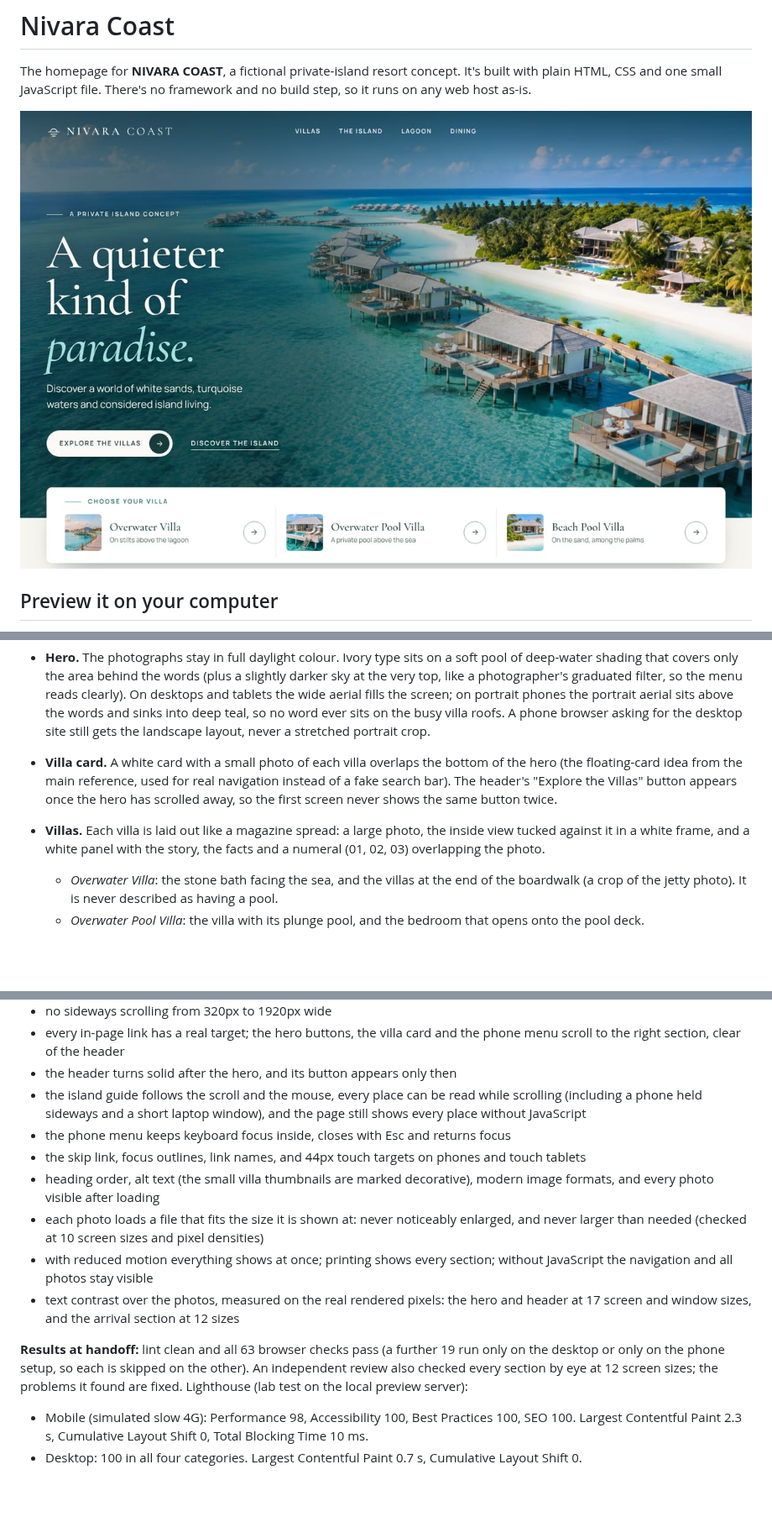
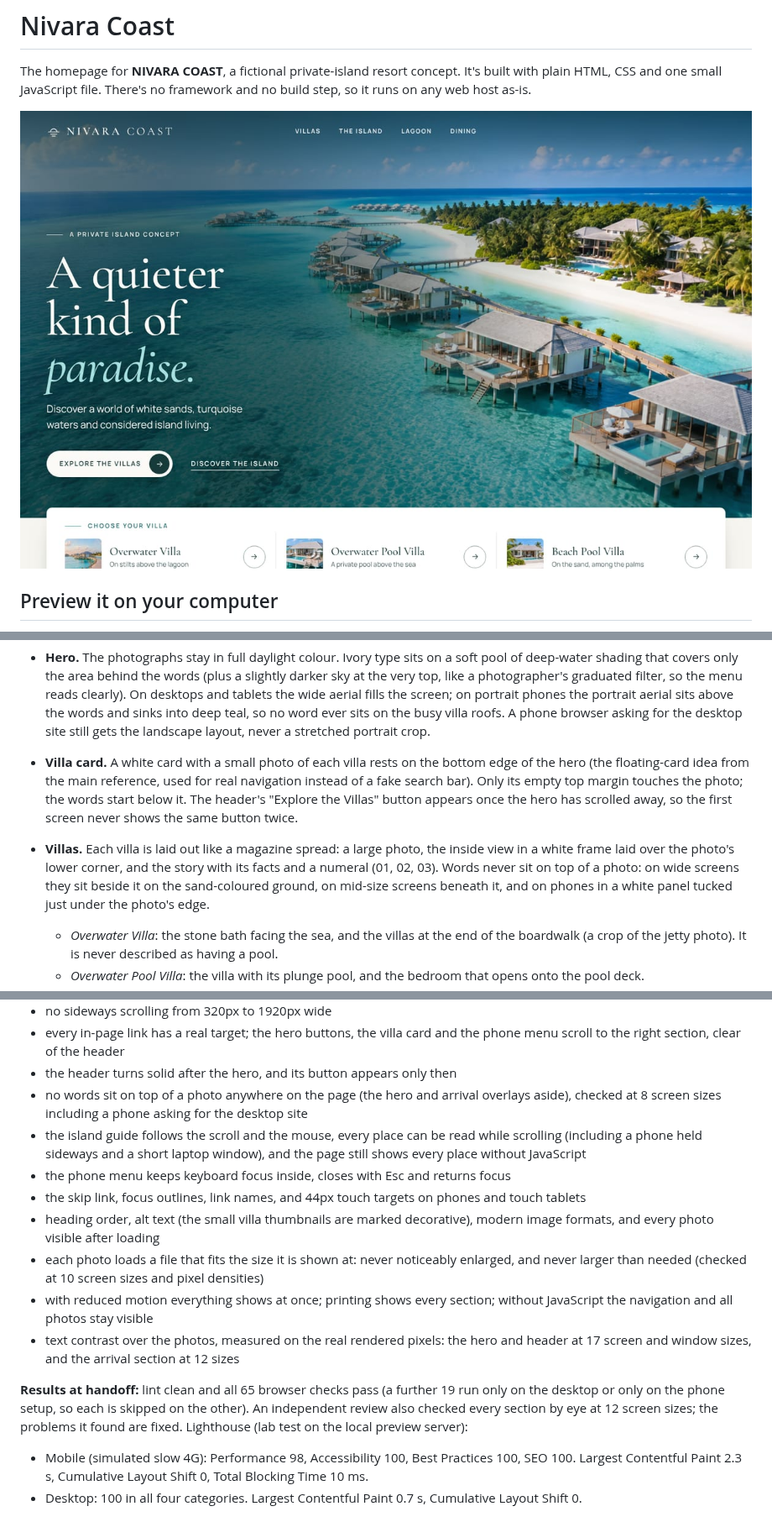
Before and after one commit to polliralo/polliralo, a Markdown page: README.md, 3 parts joined by grey strips. Shown at 84% size. Drawn GitHub-style; pictures changed too: docs/preview-desktop.jpg; blank space fills up the shorter version.

```diff
--- a/README.md
+++ b/README.md
@@ -52,8 +52,8 @@ Once the site has a real domain, open `site/index.html` and find the comment mar
   Lagoon `#69C8C8` is too light for text on pale grounds, so text in the lagoon family uses a deeper shade on light grounds (`#1D6A6C`) and a lighter one on photos and dark grounds (`#A6E1E0`).
 - **Type.** *Cormorant Garamond* for headlines, with one italic word or phrase for emphasis. *Manrope* for body text, navigation, labels and buttons.
 - **Hero.** The photographs stay in full daylight colour. Ivory type sits on a soft pool of deep-water shading that covers only the area behind the words (plus a slightly darker sky at the very top, like a photographer's graduated filter, so the menu reads clearly). On desktops and tablets the wide aerial fills the screen; on portrait phones the portrait aerial sits above the words and sinks into deep teal, so no word ever sits on the busy villa roofs. A phone browser asking for the desktop site still gets the landscape layout, never a stretched portrait crop.
-- **Villa card.** A white card with a small photo of each villa overlaps the bottom of the hero (the floating-card idea from the main reference, used for real navigation instead of a fake search bar). The header's "Explore the Villas" button appears once the hero has scrolled away, so the first screen never shows the same button twice.
-- **Villas.** Each villa is laid out like a magazine spread: a large photo, the inside view tucked against it in a white frame, and a white panel with the story, the facts and a numeral (01, 02, 03) overlapping the photo.
+- **Villa card.** A white card with a small photo of each villa rests on the bottom edge of the hero (the floating-card idea from the main reference, used for real navigation instead of a fake search bar). Only its empty top margin touches the photo; the words start below it. The header's "Explore the Villas" button appears once the hero has scrolled away, so the first screen never shows the same button twice.
+- **Villas.** Each villa is laid out like a magazine spread: a large photo, the inside view in a white frame laid over the photo's lower corner, and the story with its facts and a numeral (01, 02, 03). Words never sit on top of a photo: on wide screens they sit beside it on the sand-coloured ground, on mid-size screens beneath it, and on phones in a white panel tucked just under the photo's edge.
   - *Overwater Villa*: the stone bath facing the sea, and the villas at the end of the boardwalk (a crop of the jetty photo). It is never described as having a pool.
   - *Overwater Pool Villa*: the villa with its plunge pool, and the bedroom that opens onto the pool deck.
   - *Beach Pool Villa*: the villa on the sand, and the bedroom looking over the garden, pool and beach.
@@ -88,6 +88,7 @@ The tests cover:
 - no sideways scrolling from 320px to 1920px wide
 - every in-page link has a real target; the hero buttons, the villa card and the phone menu scroll to the right section, clear of the header
 - the header turns solid after the hero, and its button appears only then
+- no words sit on top of a photo anywhere on the page (the hero and arrival overlays aside), checked at 8 screen sizes including a phone asking for the desktop site
 - the island guide follows the scroll and the mouse, every place can be read while scrolling (including a phone held sideways and a short laptop window), and the page still shows every place without JavaScript
 - the phone menu keeps keyboard focus inside, closes with Esc and returns focus
 - the skip link, focus outlines, link names, and 44px touch targets on phones and touch tablets
@@ -96,7 +97,7 @@ The tests cover:
 - with reduced motion everything shows at once; printing shows every section; without JavaScript the navigation and all photos stay visible
 - text contrast over the photos, measured on the real rendered pixels: the hero and header at 17 screen and window sizes, and the arrival section at 12 sizes
 
-**Results at handoff:** lint clean and all 63 browser checks pass (a further 19 run only on the desktop or only on the phone setup, so each is skipped on the other). An independent review also checked every section by eye at 12 screen sizes; the problems it found are fixed. Lighthouse (lab test on the local preview server):
+**Results at handoff:** lint clean and all 65 browser checks pass (a further 19 run only on the desktop or only on the phone setup, so each is skipped on the other). An independent review also checked every section by eye at 12 screen sizes; the problems it found are fixed. Lighthouse (lab test on the local preview server):
 - Mobile (simulated slow 4G): Performance 98, Accessibility 100, Best Practices 100, SEO 100. Largest Contentful Paint 2.3 s, Cumulative Layout Shift 0, Total Blocking Time 10 ms.
 - Desktop: 100 in all four categories. Largest Contentful Paint 0.7 s, Cumulative Layout Shift 0.
 
```
Also changed, not shown: other parts of README.md (+2 -2 lines), CLAUDE.md (+2 -2 lines), docs/brand-guidelines.md (+2 -1 lines), docs/preview-mobile.jpg, 3 other files.
